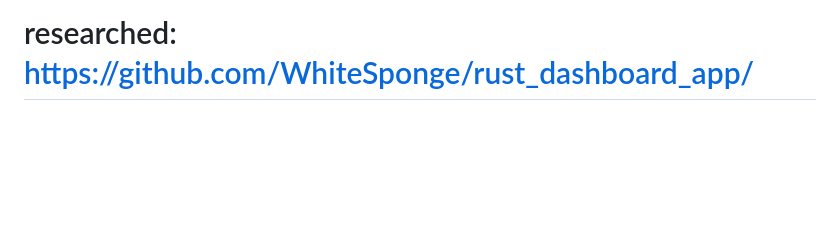
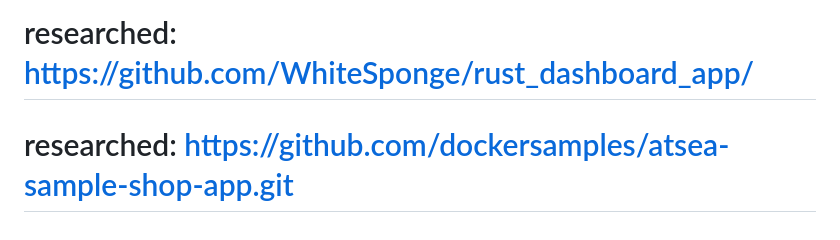
Before and after one commit to vedantdubal-141/dockyard, a Markdown page: docs/architecture.md, the part around the change. Rendered like a GitHub page; blank space fills up the shorter version.

Commit message:
evaluated atsea shop for comprehensive java full-stack demonstration

```diff
--- a/docs/architecture.md
+++ b/docs/architecture.md
@@ -62,3 +62,4 @@ A declarative schema that defines the "desired state" of each application, inclu
 # researched: https://github.com/WhiteSponge/rust_dashboard_app/
 # researched: https://github.com/dockersamples/atsea-sample-shop-app.git
 # researched: https://github.com/WhiteSponge/rust_dashboard_app/
+# researched: https://github.com/dockersamples/atsea-sample-shop-app.git
```
